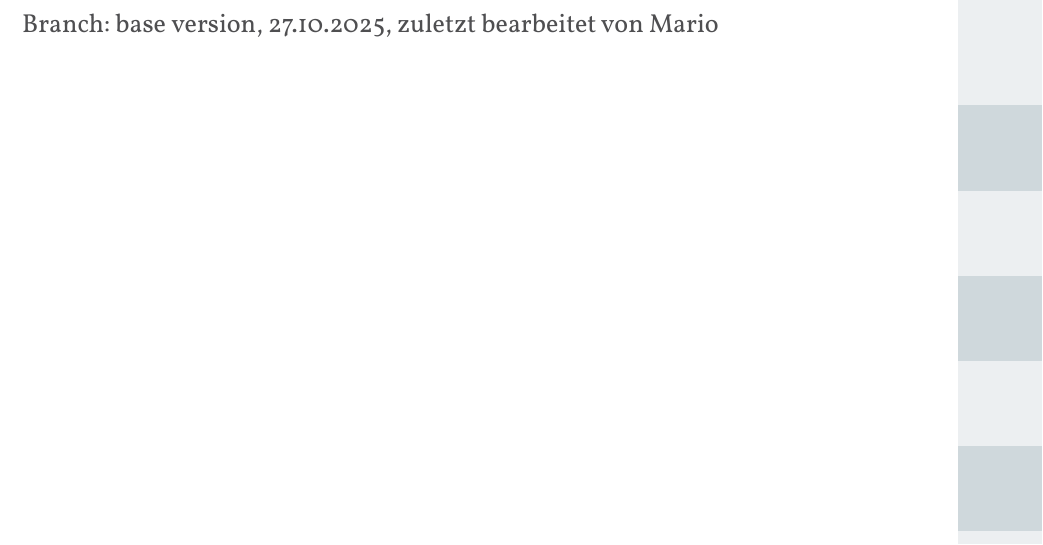
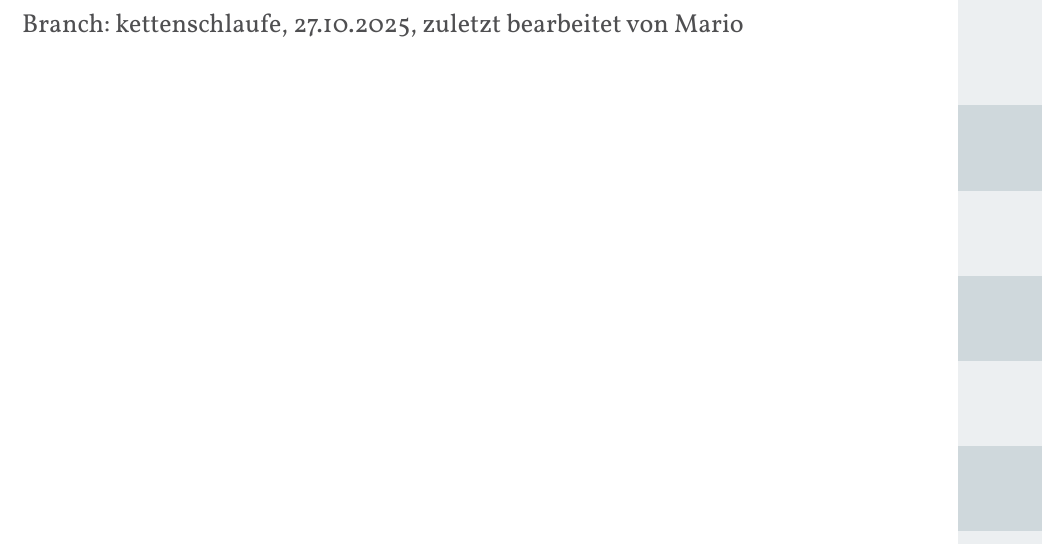
Before and after one commit to JuggerGermany/Regelwerk, a Typst document (typst/regelwerk.typ): part of page 1 of 40, cut so that both start at the same text. Compiled offline with Typst 0.15.

Commit message:
branch name 1st page

```diff
--- a/typst/regelwerk.typ
+++ b/typst/regelwerk.typ
@@ -189,7 +189,7 @@
 #import "/typst/spielhelferinnen/punktezaehlerin.typ" as punktezaehlerin_text: title as punktezaehlerin_title
 #import "/typst/anhang/masstabelle.typ" as masstabelle_text: title as masstabelle_title
 
-Branch: base_version, 27.10.2025, zuletzt bearbeitet von Mario
+Branch: kettenschlaufe, 27.10.2025, zuletzt bearbeitet von Mario
 #pagebreak()
 
 #todo[Titelblatt]
```
